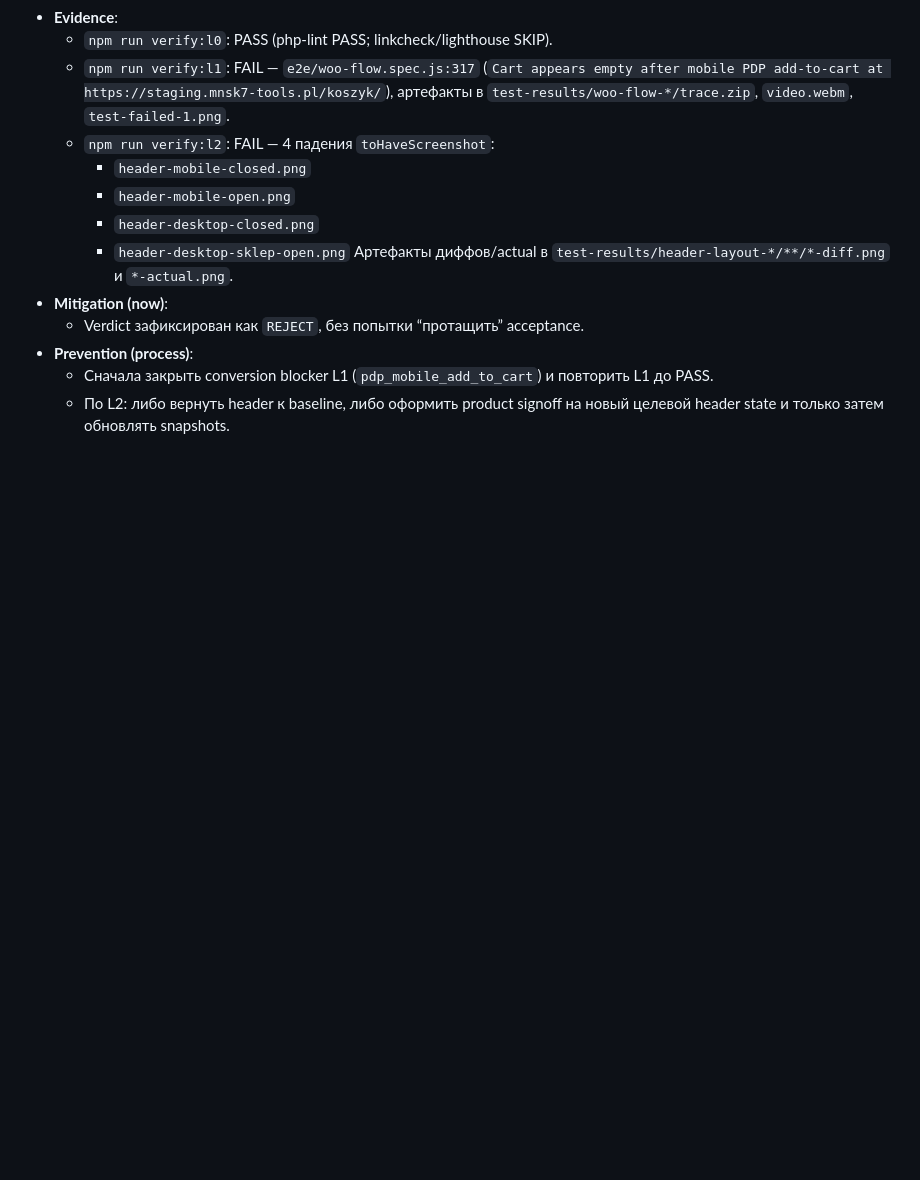
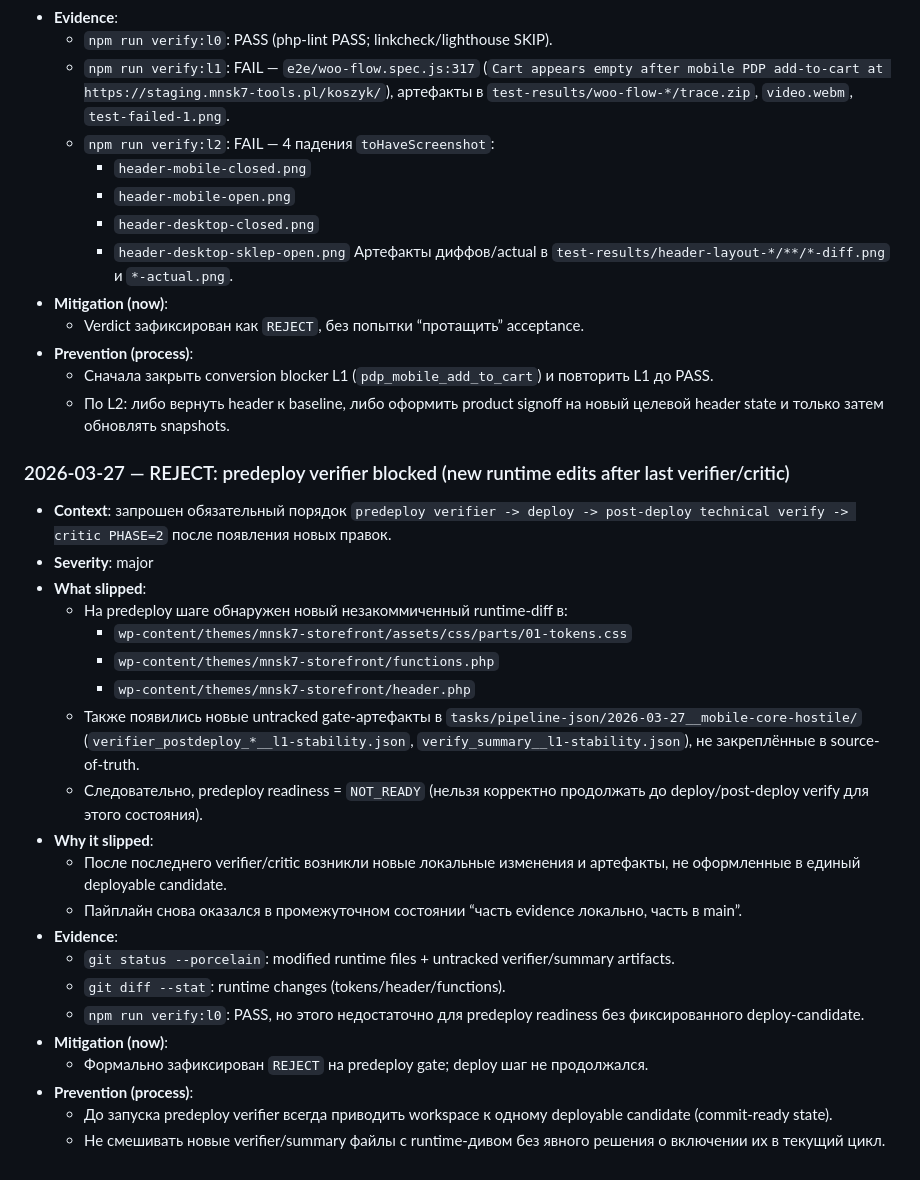
Before and after one commit to mnsk7/mnsk7-tools, a Markdown page: docs/CRITIC_POSTMORTEMS.md, the part around the change. Rendered like a GitHub page; blank space fills up the shorter version.

Commit message:
docs(postmortem): record predeploy gate reject for new runtime edits
Made-with: Cursor

```diff
--- a/docs/CRITIC_POSTMORTEMS.md
+++ b/docs/CRITIC_POSTMORTEMS.md
@@ -503,3 +503,27 @@
 - **Prevention (process)**:
   - Сначала закрыть conversion blocker L1 (`pdp_mobile_add_to_cart`) и повторить L1 до PASS.
   - По L2: либо вернуть header к baseline, либо оформить product signoff на новый целевой header state и только затем обновлять snapshots.
+
+### 2026-03-27 — REJECT: predeploy verifier blocked (new runtime edits after last verifier/critic)
+
+- **Context**: запрошен обязательный порядок `predeploy verifier -> deploy -> post-deploy technical verify -> critic PHASE=2` после появления новых правок.
+- **Severity**: major
+- **What slipped**:
+  - На predeploy шаге обнаружен новый незакоммиченный runtime-diff в:
+    - `wp-content/themes/mnsk7-storefront/assets/css/parts/01-tokens.css`
+    - `wp-content/themes/mnsk7-storefront/functions.php`
+    - `wp-content/themes/mnsk7-storefront/header.php`
+  - Также появились новые untracked gate-артефакты в `tasks/pipeline-json/2026-03-27__mobile-core-hostile/` (`verifier_postdeploy_*__l1-stability.json`, `verify_summary__l1-stability.json`), не закреплённые в source-of-truth.
+  - Следовательно, predeploy readiness = `NOT_READY` (нельзя корректно продолжать до deploy/post-deploy verify для этого состояния).
+- **Why it slipped**:
+  - После последнего verifier/critic возникли новые локальные изменения и артефакты, не оформленные в единый deployable candidate.
+  - Пайплайн снова оказался в промежуточном состоянии “часть evidence локально, часть в main”.
+- **Evidence**:
+  - `git status --porcelain`: modified runtime files + untracked verifier/summary artifacts.
+  - `git diff --stat`: runtime changes (tokens/header/functions).
+  - `npm run verify:l0`: PASS, но этого недостаточно для predeploy readiness без фиксированного deploy-candidate.
+- **Mitigation (now)**:
+  - Формально зафиксирован `REJECT` на predeploy gate; deploy шаг не продолжался.
+- **Prevention (process)**:
+  - До запуска predeploy verifier всегда приводить workspace к одному deployable candidate (commit-ready state).
+  - Не смешивать новые verifier/summary файлы с runtime-дивом без явного решения о включении их в текущий цикл.
```
